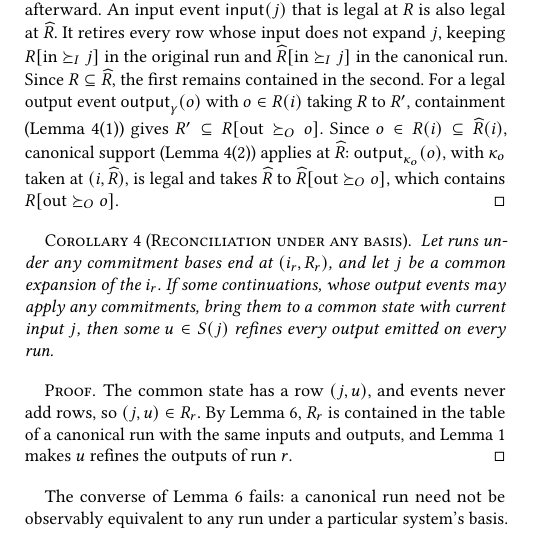
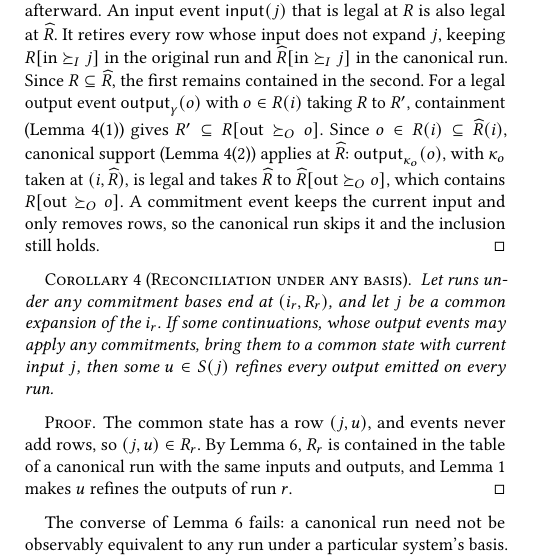
Before and after one commit to jhellerstein/coord-criterion, a LaTeX document (main.tex, which reads appendices/commitment-bases-general.tex): part of one column of page 21 of 33, cut so that both start at the same text, the shorter picture padded with empty space. Compiled offline with pdfLaTeX.

Commit message:
§4.2 2PL: no further commitment ordering A and B (Lean-checked); canonical-equivalence proof covers commitment events

```diff
--- a/appendices/commitment-bases-general.tex
+++ b/appendices/commitment-bases-general.tex
@@ -228,7 +228,9 @@ $o\in R(i)\subseteq\widehat R(i)$, canonical support
 (Lemma~\ref{lem:canonical-commitment-normal-form}(2)) applies at $\widehat R$:
 $\Out{\kappa_o}{o}$, with $\kappa_o$ taken at $(i,\widehat R)$, is legal and
 takes $\widehat R$ to $\widehat R[\mathrm{out}\OutputGe o]$, which contains
-$R[\mathrm{out}\OutputGe o]$.
+$R[\mathrm{out}\OutputGe o]$.  A commitment event keeps the current input and
+only removes rows, so the canonical run skips it and the inclusion still
+holds.
 \end{proof}
 
 \begin{corollary}[Reconciliation under any basis]
```
Also changed, not shown: sections/distributed.tex (+3 -4 lines), 1 other file.
